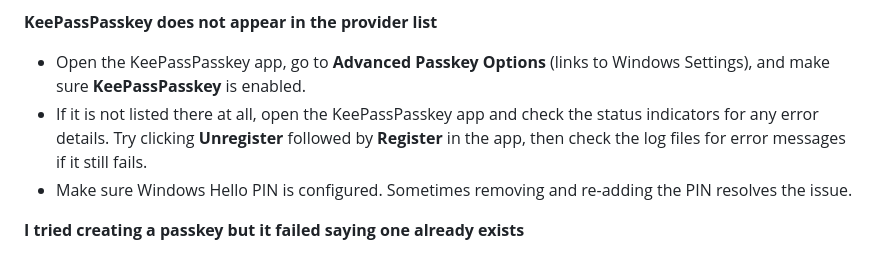
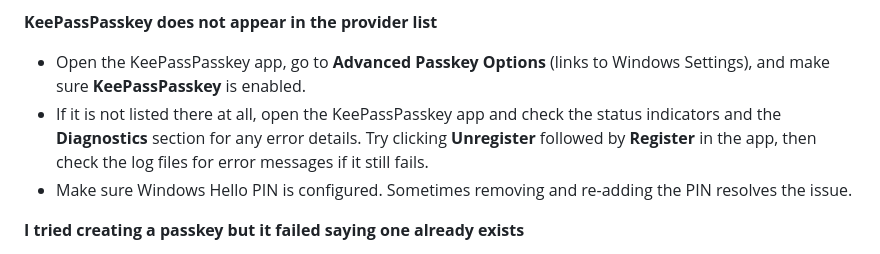
Before and after one commit to KeePassPasskey/keepasspasskey.github.io, a Markdown page: docs/user-guide.md, the part around the change. GitHub-like rendering.

Commit message:
Update website files (yusei36/KeePassPasskey@a6dfe4d494079ee0f0e740a92429c807f6c9501d)

```diff
--- a/docs/user-guide.md
+++ b/docs/user-guide.md
@@ -179,7 +179,7 @@ These settings are rarely needed. Leave them at their defaults unless you are tr
 **KeePassPasskey does not appear in the provider list**
 
 - Open the KeePassPasskey app, go to **Advanced Passkey Options** (links to Windows Settings), and make sure **KeePassPasskey** is enabled.
-- If it is not listed there at all, open the KeePassPasskey app and check the status indicators for any error details. Try clicking **Unregister** followed by **Register** in the app, then check the log files for error messages if it still fails.
+- If it is not listed there at all, open the KeePassPasskey app and check the status indicators and the **Diagnostics** section for any error details. Try clicking **Unregister** followed by **Register** in the app, then check the log files for error messages if it still fails.
 - Make sure Windows Hello PIN is configured. Sometimes removing and re-adding the PIN resolves the issue.
 
 **I tried creating a passkey but it failed saying one already exists**
```
